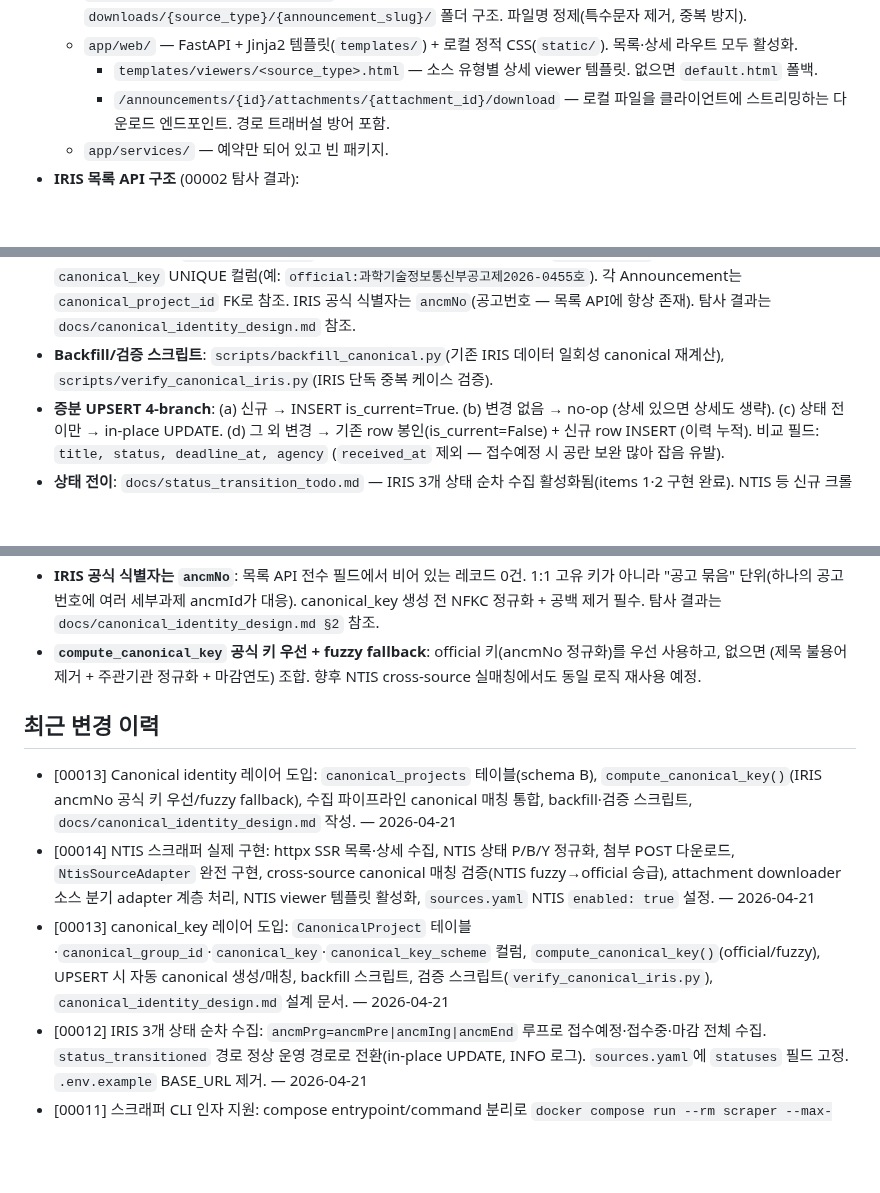
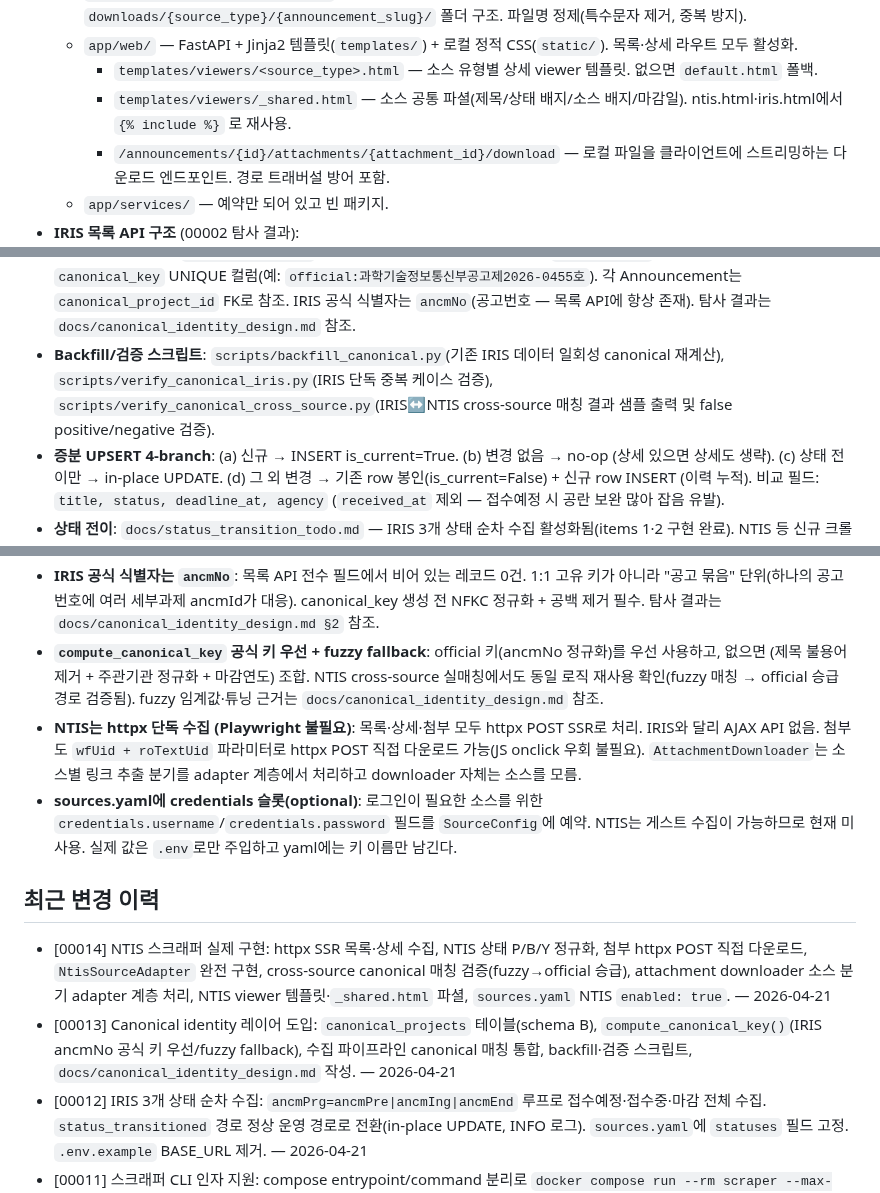
Before and after one commit to seungkeolkim/government-project-analysis-agent, a Markdown page: PROJECT_NOTES.md, 3 parts joined by grey strips. Drawn GitHub-style; blank space fills up the shorter version.

Commit message:
[00014] memory: PROJECT_NOTES.md 갱신

```diff
--- a/PROJECT_NOTES.md
+++ b/PROJECT_NOTES.md
@@ -22,6 +22,7 @@ IRIS(한국연구재단 범부처통합연구지원시스템), NTIS 등 정부
   - `app/scraper/attachment_paths.py` — 첨부 저장 경로 생성 유틸. `downloads/{source_type}/{announcement_slug}/` 폴더 구조. 파일명 정제(특수문자 제거, 중복 방지).
   - `app/web/` — FastAPI + Jinja2 템플릿(`templates/`) + 로컬 정적 CSS(`static/`). 목록·상세 라우트 모두 활성화.
     - `templates/viewers/<source_type>.html` — 소스 유형별 상세 viewer 템플릿. 없으면 `default.html` 폴백.
+    - `templates/viewers/_shared.html` — 소스 공통 파셜(제목/상태 배지/소스 배지/마감일). ntis.html·iris.html에서 `{% include %}` 로 재사용.
     - `/announcements/{id}/attachments/{attachment_id}/download` — 로컬 파일을 클라이언트에 스트리밍하는 다운로드 엔드포인트. 경로 트래버설 방어 포함.
   - `app/services/` — 예약만 되어 있고 빈 패키지.
 - **IRIS 목록 API 구조** (00002 탐사 결과):
@@ -41,7 +42,7 @@ IRIS(한국연구재단 범부처통합연구지원시스템), NTIS 등 정부
   5. **[00008 추가]** 상세 수집 후 첨부파일 다운로드 단계 실행: `AttachmentDownloader`가 Playwright headless로 각 첨부 링크를 클릭 → 다운로드 완료 후 DB Attachment row 생성.
 - **도메인 모델**: `Announcement` 1:N `Attachment`. 공고 UPSERT 키는 `(source_type, source_announcement_id)` 복합 UNIQUE. `is_current=True`인 row가 현재 버전. 상태는 `AnnouncementStatus` Enum(`접수중/접수예정/마감`, 한글 원문 값). Attachment는 `(announcement_id, original_filename)` 복합 UNIQUE + `sha256` 중복 체크.
 - **Canonical 레이어**: `CanonicalProject` 테이블(schema B — 별도 테이블)이 `Announcement` 1:N을 FK로 묶는 그룹. `canonical_key` UNIQUE 컬럼(예: `official:과학기술정보통신부공고제2026-0455호`). 각 Announcement는 `canonical_project_id` FK로 참조. IRIS 공식 식별자는 `ancmNo`(공고번호 — 목록 API에 항상 존재). 탐사 결과는 `docs/canonical_identity_design.md` 참조.
-- **Backfill/검증 스크립트**: `scripts/backfill_canonical.py`(기존 IRIS 데이터 일회성 canonical 재계산), `scripts/verify_canonical_iris.py`(IRIS 단독 중복 케이스 검증).
+- **Backfill/검증 스크립트**: `scripts/backfill_canonical.py`(기존 IRIS 데이터 일회성 canonical 재계산), `scripts/verify_canonical_iris.py`(IRIS 단독 중복 케이스 검증), `scripts/verify_canonical_cross_source.py`(IRIS↔NTIS cross-source 매칭 결과 샘플 출력 및 false positive/negative 검증).
 - **증분 UPSERT 4-branch**: (a) 신규 → INSERT is_current=True. (b) 변경 없음 → no-op (상세 있으면 상세도 생략). (c) 상태 전이만 → in-place UPDATE. (d) 그 외 변경 → 기존 row 봉인(is_current=False) + 신규 row INSERT (이력 누적). 비교 필드: `title, status, deadline_at, agency` (`received_at` 제외 — 접수예정 시 공란 보완 많아 잡음 유발).
 - **상태 전이**: `docs/status_transition_todo.md` — IRIS 3개 상태 순차 수집 활성화됨(items 1·2 구현 완료). NTIS 등 신규 크롤러 구현 시 참고.
 - **실행 환경**: Docker Compose가 기본. `app`(FastAPI UI)·`scraper`(1회성 CLI, `profiles: [scrape]`)가 같은 이미지를 공유. `./data`·`./app` 바인드 마운트. scraper 서비스는 `entrypoint: python -m app.cli run` / `command: ""` 구조로 분리되어, `docker compose run --rm scraper --max-pages 10 --max-announcements 200` 형태로 CLI 인자를 직접 전달할 수 있다.
@@ -80,13 +81,14 @@ IRIS(한국연구재단 범부처통합연구지원시스템), NTIS 등 정부
 - **외부 CDN 의존 없는 정적 리소스**: 오프라인/격리 환경에서도 UI가 그대로 동작하도록 CSS를 `app/web/static/` 패키지 내부에 둔다.
 - **Canonical 스키마 — (B) 별도 테이블 선택**: `announcements`에 컬럼을 추가하는 (A)보다 `canonical_projects` 별도 테이블 + FK 참조(N:1) 구조(B)를 선택. 이유: cross-source 그룹 단위 검색·UI 표시 시 JOIN 없이 그룹 메타를 바로 조회할 수 있고, 나중에 그룹 수준 필드를 확장하기 쉽다.
 - **IRIS 공식 식별자는 `ancmNo`**: 목록 API 전수 필드에서 비어 있는 레코드 0건. 1:1 고유 키가 아니라 "공고 묶음" 단위(하나의 공고번호에 여러 세부과제 ancmId가 대응). canonical_key 생성 전 NFKC 정규화 + 공백 제거 필수. 탐사 결과는 `docs/canonical_identity_design.md §2` 참조.
-- **`compute_canonical_key` 공식 키 우선 + fuzzy fallback**: official 키(ancmNo 정규화)를 우선 사용하고, 없으면 (제목 불용어 제거 + 주관기관 정규화 + 마감연도) 조합. 향후 NTIS cross-source 실매칭에서도 동일 로직 재사용 예정.
+- **`compute_canonical_key` 공식 키 우선 + fuzzy fallback**: official 키(ancmNo 정규화)를 우선 사용하고, 없으면 (제목 불용어 제거 + 주관기관 정규화 + 마감연도) 조합. NTIS cross-source 실매칭에서도 동일 로직 재사용 확인(fuzzy 매칭 → official 승급 경로 검증됨). fuzzy 임계값·튜닝 근거는 `docs/canonical_identity_design.md` 참조.
+- **NTIS는 httpx 단독 수집 (Playwright 불필요)**: 목록·상세·첨부 모두 httpx POST SSR로 처리. IRIS와 달리 AJAX API 없음. 첨부도 `wfUid + roTextUid` 파라미터로 httpx POST 직접 다운로드 가능(JS onclick 우회 불필요). `AttachmentDownloader`는 소스별 링크 추출 분기를 adapter 계층에서 처리하고 downloader 자체는 소스를 모름.
+- **sources.yaml에 credentials 슬롯(optional)**: 로그인이 필요한 소스를 위한 `credentials.username`/`credentials.password` 필드를 `SourceConfig`에 예약. NTIS는 게스트 수집이 가능하므로 현재 미사용. 실제 값은 `.env`로만 주입하고 yaml에는 키 이름만 남긴다.
 
 ## 최근 변경 이력
 
+- [00014] NTIS 스크래퍼 실제 구현: httpx SSR 목록·상세 수집, NTIS 상태 P/B/Y 정규화, 첨부 httpx POST 직접 다운로드, `NtisSourceAdapter` 완전 구현, cross-source canonical 매칭 검증(fuzzy→official 승급), attachment downloader 소스 분기 adapter 계층 처리, NTIS viewer 템플릿·`_shared.html` 파셜, `sources.yaml` NTIS `enabled: true`. — 2026-04-21
 - [00013] Canonical identity 레이어 도입: `canonical_projects` 테이블(schema B), `compute_canonical_key()`(IRIS ancmNo 공식 키 우선/fuzzy fallback), 수집 파이프라인 canonical 매칭 통합, backfill·검증 스크립트, `docs/canonical_identity_design.md` 작성. — 2026-04-21
-- [00014] NTIS 스크래퍼 실제 구현: httpx SSR 목록·상세 수집, NTIS 상태 P/B/Y 정규화, 첨부 POST 다운로드, `NtisSourceAdapter` 완전 구현, cross-source canonical 매칭 검증(NTIS fuzzy→official 승급), attachment downloader 소스 분기 adapter 계층 처리, NTIS viewer 템플릿 활성화, `sources.yaml` NTIS `enabled: true` 설정. — 2026-04-21
-- [00013] canonical_key 레이어 도입: `CanonicalProject` 테이블·`canonical_group_id`·`canonical_key`·`canonical_key_scheme` 컬럼, `compute_canonical_key()`(official/fuzzy), UPSERT 시 자동 canonical 생성/매칭, backfill 스크립트, 검증 스크립트(`verify_canonical_iris.py`), `canonical_identity_design.md` 설계 문서. — 2026-04-21
 - [00012] IRIS 3개 상태 순차 수집: `ancmPrg=ancmPre|ancmIng|ancmEnd` 루프로 접수예정·접수중·마감 전체 수집. `status_transitioned` 경로 정상 운영 경로로 전환(in-place UPDATE, INFO 로그). `sources.yaml`에 `statuses` 필드 고정. `.env.example` BASE_URL 제거. — 2026-04-21
 - [00011] 스크래퍼 CLI 인자 지원: compose entrypoint/command 분리로 `docker compose run --rm scraper --max-pages N --max-announcements N` 형태 인자 전달 가능. `SourceConfig`에 `max_pages`·`max_announcements` Optional 필드 추가, 3단계 우선순위(CLI>yaml>default) 적용, list_scraper 날짜 기반 중단 조건 제거·상한 하드코딩 제거, README 예시 갱신. — 2026-04-21
 - [00008] 첨부파일 다운로드 전면 구현: Playwright headless 기반 다운로더(`attachment_downloader.py`) 추가, `downloads/{source_type}/{slug}/` 폴더 저장, DB Attachment 1:N 연결, 웹 상세 뷰에 첨부 목록·로컬 다운로드 엔드포인트 추가, Docker에 Playwright 의존성 통합. — 2026-04-20
```
